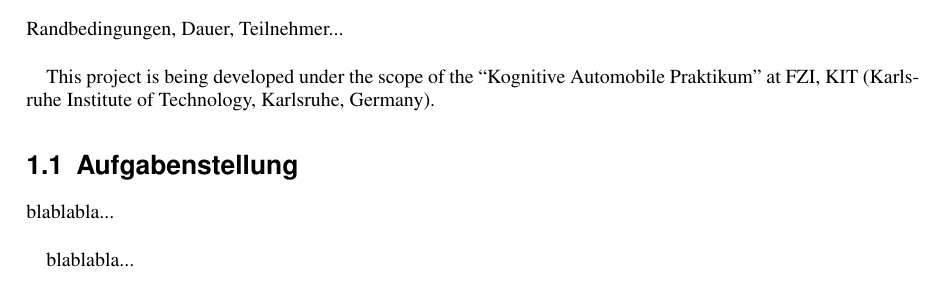
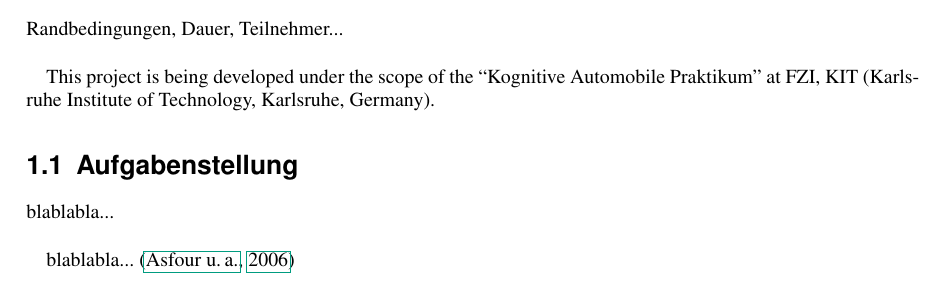
Before and after one commit to MatijaIlijas/KogAutoAusarbeitung, a LaTeX thesis (Body.tex, which reads Einleitung.tex): part of page 4 of 16, cut so that both start at the same text. Compiled offline with pdfLaTeX; an older LaTeX class or package is replaced by its successor.

Commit message:
reference example in Einleitung

```diff
--- a/Einleitung.tex
+++ b/Einleitung.tex
@@ -10,7 +10,7 @@ This project is being developed under the scope of the “Kognitive Automobile P
 \label{sec:Aufgabenstellung}
 blablabla...\\
 
-blablabla...
+blablabla... \citep{Asfour2006}
 % section Aufgabenstellung\\ (end)
 
 % chapter Einleitung (end)
```
Also changed, not shown: README.txt, 1 other file.
